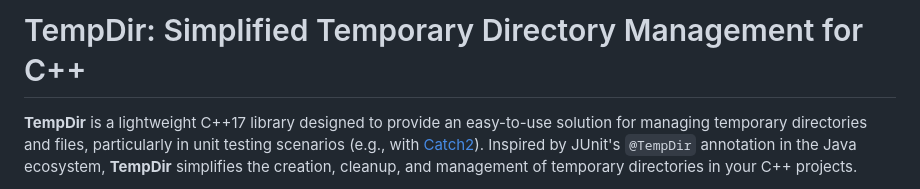
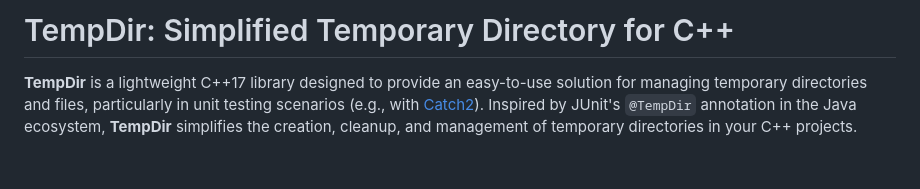
Before and after one commit to bw-hro/TempDir, a Markdown page: readme.md, the part around the change. Drawn GitHub-style; blank space fills up the shorter version.

Commit message:
make title shorter

```diff
--- a/readme.md
+++ b/readme.md
@@ -1,4 +1,4 @@
-# TempDir: Simplified Temporary Directory Management for C++
+# TempDir: Simplified Temporary Directory for C++
 
 **TempDir** is a lightweight C++17 library designed to provide an easy-to-use solution for managing temporary directories and files, particularly in unit testing scenarios (e.g., with [Catch2](https://github.com/catchorg/Catch2)). Inspired by JUnit's `@TempDir` annotation in the Java ecosystem, **TempDir** simplifies the creation, cleanup, and management of temporary directories in your C++ projects.
 
```
